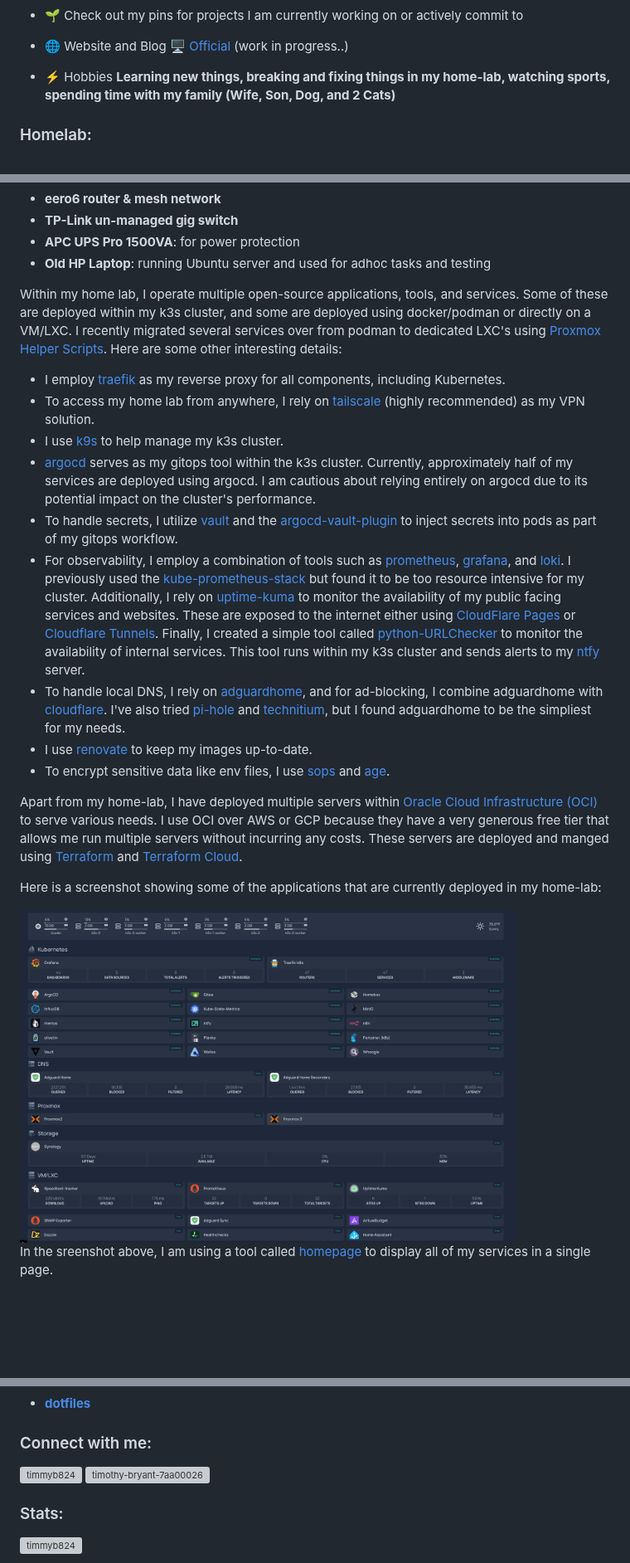
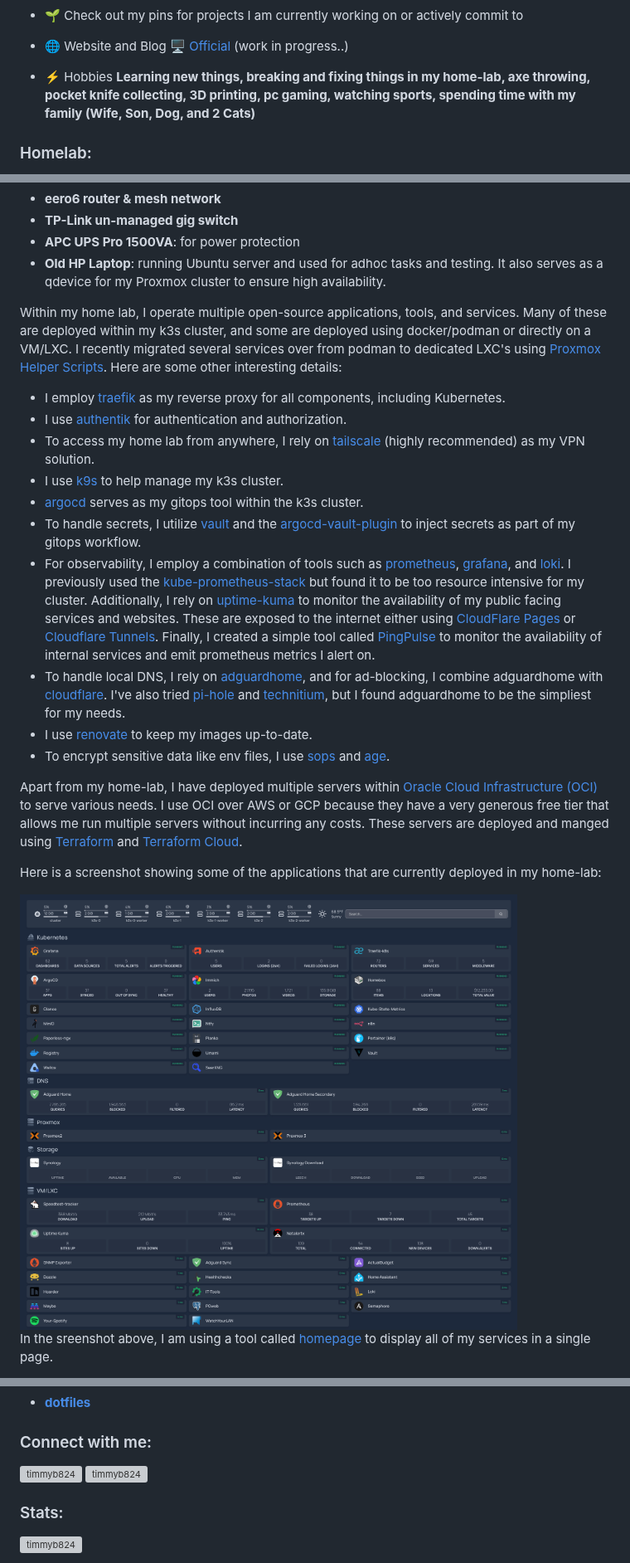
Before and after one commit to timmyb824/timmyb824, a Markdown page: README.md, 3 parts joined by grey strips. Shown at 83% size. GitHub-like rendering; pictures changed too: homelab_20240812.png (deleted), homelab_20250428.png (added); blank space fills up the shorter version; grey boxes are pictures that could not be loaded.

Commit message:
style: Update hobbies and home-lab details in README.md

```diff
--- a/README.md
+++ b/README.md
@@ -7,7 +7,7 @@
 
 - 🌐 Website and Blog [🖥️ Official](https://timothybryantjr.com) (work in progress..)
 
-- ⚡ Hobbies **Learning new things, breaking and fixing things in my home-lab, watching sports, spending time with my family (Wife, Son, Dog, and 2 Cats)**
+- ⚡ Hobbies **Learning new things, breaking and fixing things in my home-lab, axe throwing, pocket knife collecting, 3D printing, pc gaming, watching sports, spending time with my family (Wife, Son, Dog, and 2 Cats)**
 
 <h3 align="left">Homelab:</h3>
 
@@ -22,16 +22,17 @@ I run a small yet capable home-lab within my house, where I constantly experimen
 - **eero6 router & mesh network**
 - **TP-Link un-managed gig switch**
 - **APC UPS Pro 1500VA**: for power protection
-- **Old HP Laptop**: running Ubuntu server and used for adhoc tasks and testing
+- **Old HP Laptop**: running Ubuntu server and used for adhoc tasks and testing. It also serves as a qdevice for my Proxmox cluster to ensure high availability.
 
-Within my home lab, I operate multiple open-source applications, tools, and services. Some of these are deployed within my k3s cluster, and some are deployed using docker/podman or directly on a VM/LXC. I recently migrated several services over from podman to dedicated LXC's using [Proxmox Helper Scripts](https://tteck.github.io/Proxmox/). Here are some other interesting details:
+Within my home lab, I operate multiple open-source applications, tools, and services. Many of these are deployed within my k3s cluster, and some are deployed using docker/podman or directly on a VM/LXC. I recently migrated several services over from podman to dedicated LXC's using [Proxmox Helper Scripts](https://tteck.github.io/Proxmox/). Here are some other interesting details:
 
 - I employ [traefik](https://traefik.io/) as my reverse proxy for all components, including Kubernetes.
+- I use [authentik](https://www.authentik.io/) for authentication and authorization.
 - To access my home lab from anywhere, I rely on [tailscale](https://tailscale.com/) (highly recommended) as my VPN solution.
 - I use [k9s](https://k9scli.io/) to help manage my k3s cluster.
-- [argocd](https://argoproj.github.io/cd/) serves as my gitops tool within the k3s cluster. Currently, approximately half of my services are deployed using argocd. I am cautious about relying entirely on argocd due to its potential impact on the cluster's performance.
-- To handle secrets, I utilize [vault](https://developer.hashicorp.com/vault) and the [argocd-vault-plugin](https://github.com/argoproj-labs/argocd-vault-plugin) to inject secrets into pods as part of my gitops workflow.
-- For observability, I employ a combination of tools such as [prometheus](https://prometheus.io/), [grafana](https://grafana.com/), and [loki](https://grafana.com/oss/loki/). I previously used the [kube-prometheus-stack](https://github.com/prometheus-community/helm-charts/tree/main/charts/kube-prometheus-stack) but found it to be too resource intensive for my cluster. Additionally, I rely on [uptime-kuma](https://github.com/louislam/uptime-kuma) to monitor the availability of my public facing services and websites. These are exposed to the internet either using [CloudFlare Pages](https://pages.cloudflare.com/) or [Cloudflare Tunnels](https://developers.cloudflare.com/cloudflare-one/connections/connect-networks/). Finally, I created a simple tool called [python-URLChecker](https://github.com/timmyb824/python-URLChecker) to monitor the availability of internal services. This tool runs within my k3s cluster and sends alerts to my [ntfy](https://ntfy.sh/) server.
+- [argocd](https://argoproj.github.io/cd/) serves as my gitops tool within the k3s cluster.
+- To handle secrets, I utilize [vault](https://developer.hashicorp.com/vault) and the [argocd-vault-plugin](https://github.com/argoproj-labs/argocd-vault-plugin) to inject secrets as part of my gitops workflow.
+- For observability, I employ a combination of tools such as [prometheus](https://prometheus.io/), [grafana](https://grafana.com/), and [loki](https://grafana.com/oss/loki/). I previously used the [kube-prometheus-stack](https://github.com/prometheus-community/helm-charts/tree/main/charts/kube-prometheus-stack) but found it to be too resource intensive for my cluster. Additionally, I rely on [uptime-kuma](https://github.com/louislam/uptime-kuma) to monitor the availability of my public facing services and websites. These are exposed to the internet either using [CloudFlare Pages](https://pages.cloudflare.com/) or [Cloudflare Tunnels](https://developers.cloudflare.com/cloudflare-one/connections/connect-networks/). Finally, I created a simple tool called [PingPulse](https://github.com/timmyb824/PingPulse) to monitor the availability of internal services and emit prometheus metrics I alert on.
 - To handle local DNS, I rely on [adguardhome](https://github.com/AdguardTeam/AdGuardHome), and for ad-blocking, I combine adguardhome with [cloudflare](https://www.cloudflare.com/). I've also tried [pi-hole](https://pi-hole.net/) and [technitium](https://technitium.com/dns/), but I found adguardhome to be the simpliest for my needs.
 - I use [renovate](https://github.com/renovatebot/renovate) to keep my images up-to-date.
 - To encrypt sensitive data like env files, I use [sops](https://github.com/getsops/sops) and [age](https://age-encryption.org/).
@@ -40,7 +41,7 @@ Apart from my home-lab, I have deployed multiple servers within [Oracle Cloud In
 
 Here is a screenshot showing some of the applications that are currently deployed in my home-lab:
 
-<img src="homelab_20240812.png"  width="600" height="300">
+<img src="homelab_20250428.png"  width="600" height="300">
 
 In the sreenshot above, I am using a tool called [homepage](https://github.com/gethomepage/homepage) to display all of my services in a single page.
 
@@ -58,7 +59,7 @@ Lastly, I want to mention my dotfiles repository, which contains all of my confi
 <h3 align="left">Connect with me:</h3>
 <p align="left">
 <a href="https://twitter.com/timmyb824" target="blank"><img align="center" src="https://raw.githubusercontent.com/rahuldkjain/github-profile-readme-generator/master/src/images/icons/Social/twitter.svg" alt="timmyb824" height="30" width="40" /></a>
-<a href="https://linkedin.com/in/timothy-bryant-7aa00026" target="blank"><img align="center" src="https://raw.githubusercontent.com/rahuldkjain/github-profile-readme-generator/master/src/images/icons/Social/linked-in-alt.svg" alt="timothy-bryant-7aa00026" height="30" width="40" /></a>
+<a href="https://linkedin.com/in/timmyb824" target="blank"><img align="center" src="https://raw.githubusercontent.com/rahuldkjain/github-profile-readme-generator/master/src/images/icons/Social/linked-in-alt.svg" alt="timmyb824" height="30" width="40" /></a>
 </p>
 
 <h3 align="left">Stats:</h3>
```
